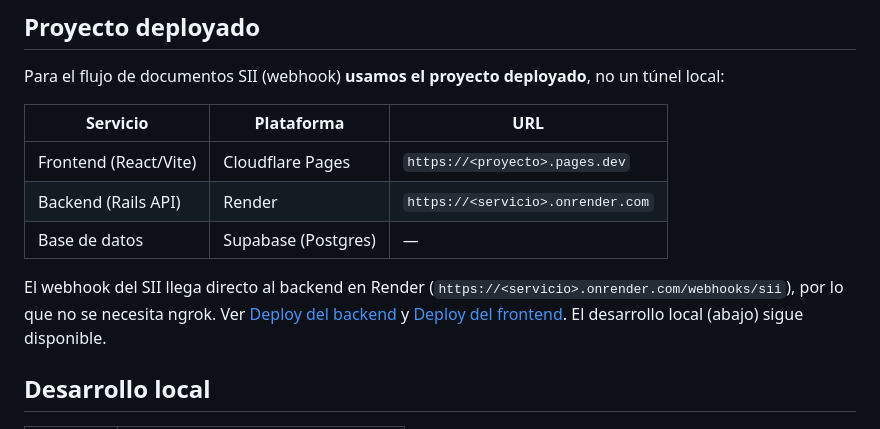
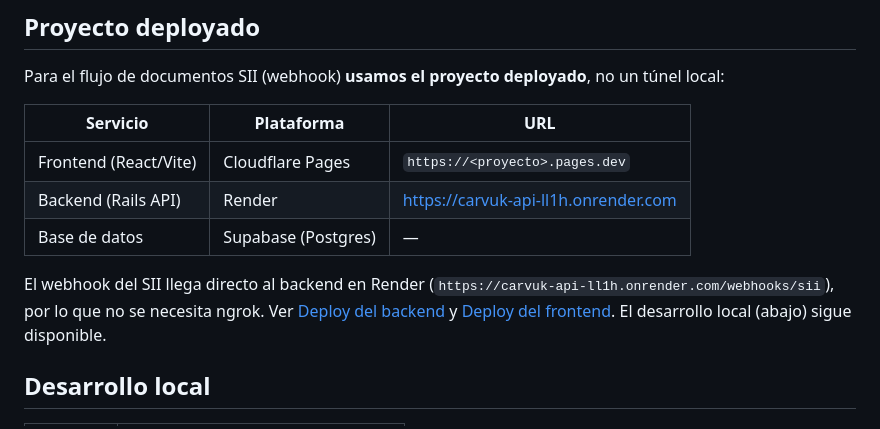
Before and after one commit to mmontecino/carvuk-test, a Markdown page: README.md, the part around the change. GitHub-like rendering.

Commit message:
docs: add the deployed backend URL to the README
Co-Authored-By: Claude Sonnet 5.5 <noreply@anthropic.com>

```diff
--- a/README.md
+++ b/README.md
@@ -9,10 +9,10 @@ Para el flujo de documentos SII (webhook) **usamos el proyecto deployado**, no u
 | Servicio | Plataforma | URL |
 |---|---|---|
 | Frontend (React/Vite) | Cloudflare Pages | `https://<proyecto>.pages.dev` |
-| Backend (Rails API) | Render | `https://<servicio>.onrender.com` |
+| Backend (Rails API) | Render | https://carvuk-api-ll1h.onrender.com |
 | Base de datos | Supabase (Postgres) | — |
 
-El webhook del SII llega directo al backend en Render (`https://<servicio>.onrender.com/webhooks/sii`), por lo que
+El webhook del SII llega directo al backend en Render (`https://carvuk-api-ll1h.onrender.com/webhooks/sii`), por lo que
 no se necesita ngrok. Ver [Deploy del backend](#deploy-del-backend-en-render) y
 [Deploy del frontend](#deploy-del-frontend-en-cloudflare-pages). El desarrollo local (abajo) sigue disponible.
 
```
